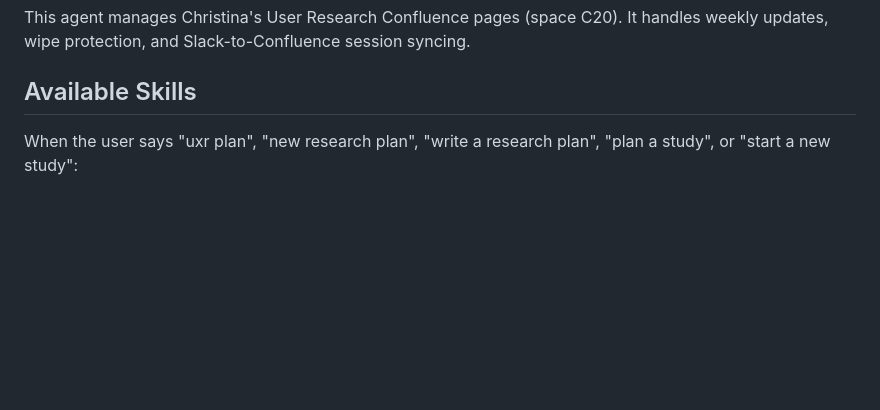
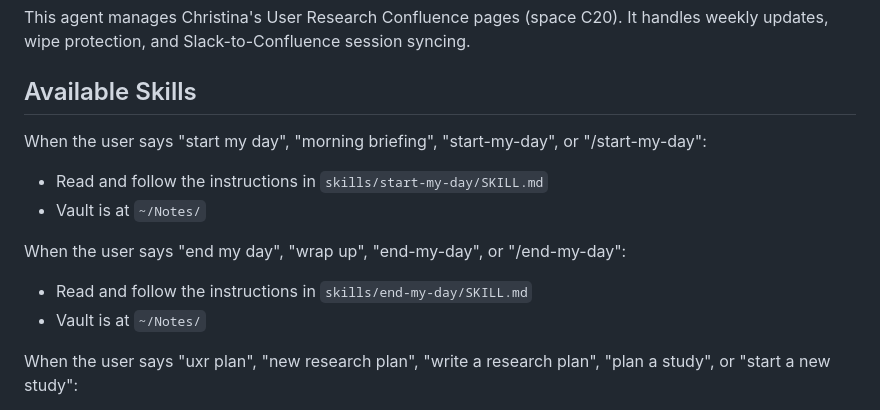
Before and after one commit to christinacheadlewise/UX-Research-Skills, a Markdown page: CLAUDE.md, the part around the change. Rendered like a GitHub page; blank space fills up the shorter version.

```diff
--- a/CLAUDE.md
+++ b/CLAUDE.md
@@ -3,6 +3,14 @@
 This agent manages Christina's User Research Confluence pages (space C20). It handles weekly updates, wipe protection, and Slack-to-Confluence session syncing.
 
 ## Available Skills
+
+When the user says "start my day", "morning briefing", "start-my-day", or "/start-my-day":
+- Read and follow the instructions in `skills/start-my-day/SKILL.md`
+- Vault is at `~/Notes/`
+
+When the user says "end my day", "wrap up", "end-my-day", or "/end-my-day":
+- Read and follow the instructions in `skills/end-my-day/SKILL.md`
+- Vault is at `~/Notes/`
 
 When the user says "uxr plan", "new research plan", "write a research plan", "plan a study", or "start a new study":
 - Read and follow the instructions in `skills/uxr-plan/SKILL.md`
```
Also changed, not shown: skills/end-my-day/SKILL.md (added, +89 -0 lines), skills/start-my-day/SKILL.md (added, +80 -0 lines).
